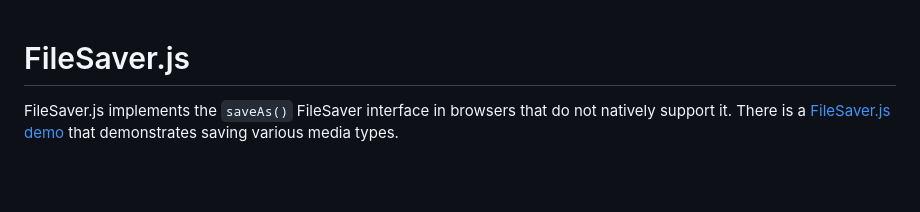
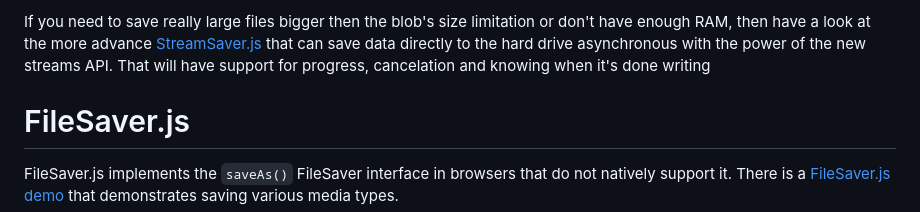
Before and after one commit to LaurunSmith/albino, a Markdown page: README.md, the part around the change. GitHub-like rendering; blank space fills up the shorter version.

Commit message:
Public relations (PR) for StreamSaver.js

```diff
--- a/README.md
+++ b/README.md
@@ -1,3 +1,8 @@
+If you need to save really large files bigger then the blob's size limitation or don't have
+enough RAM, then have a look at the more advance [StreamSaver.js](https://github.com/jimmywarting/StreamSaver.js)
+that can save data directly to the hard drive asynchronous with the power of the new streams API. That will have
+support for progress, cancelation and knowing when it's done writing
+
 FileSaver.js
 ============
 
```
